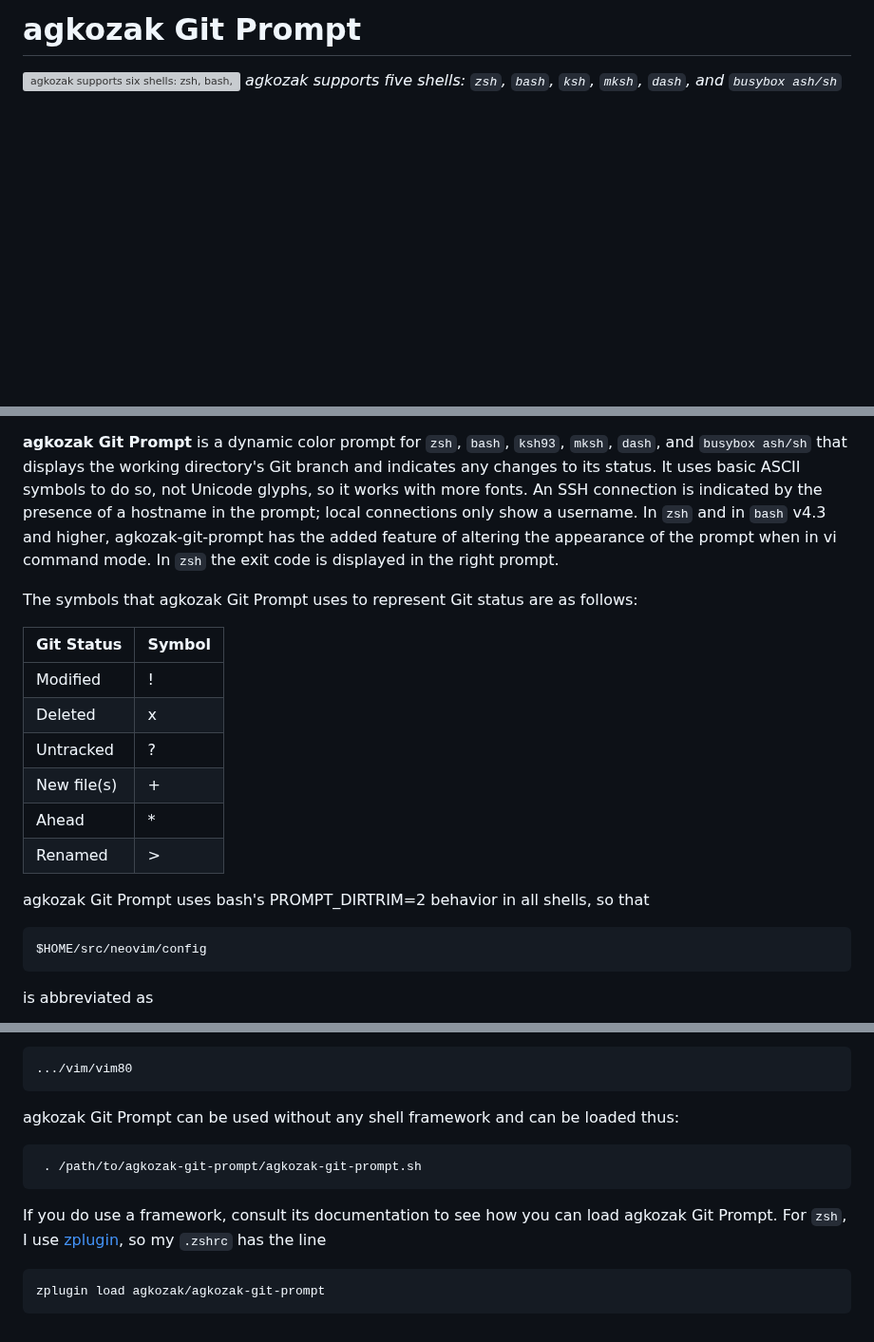
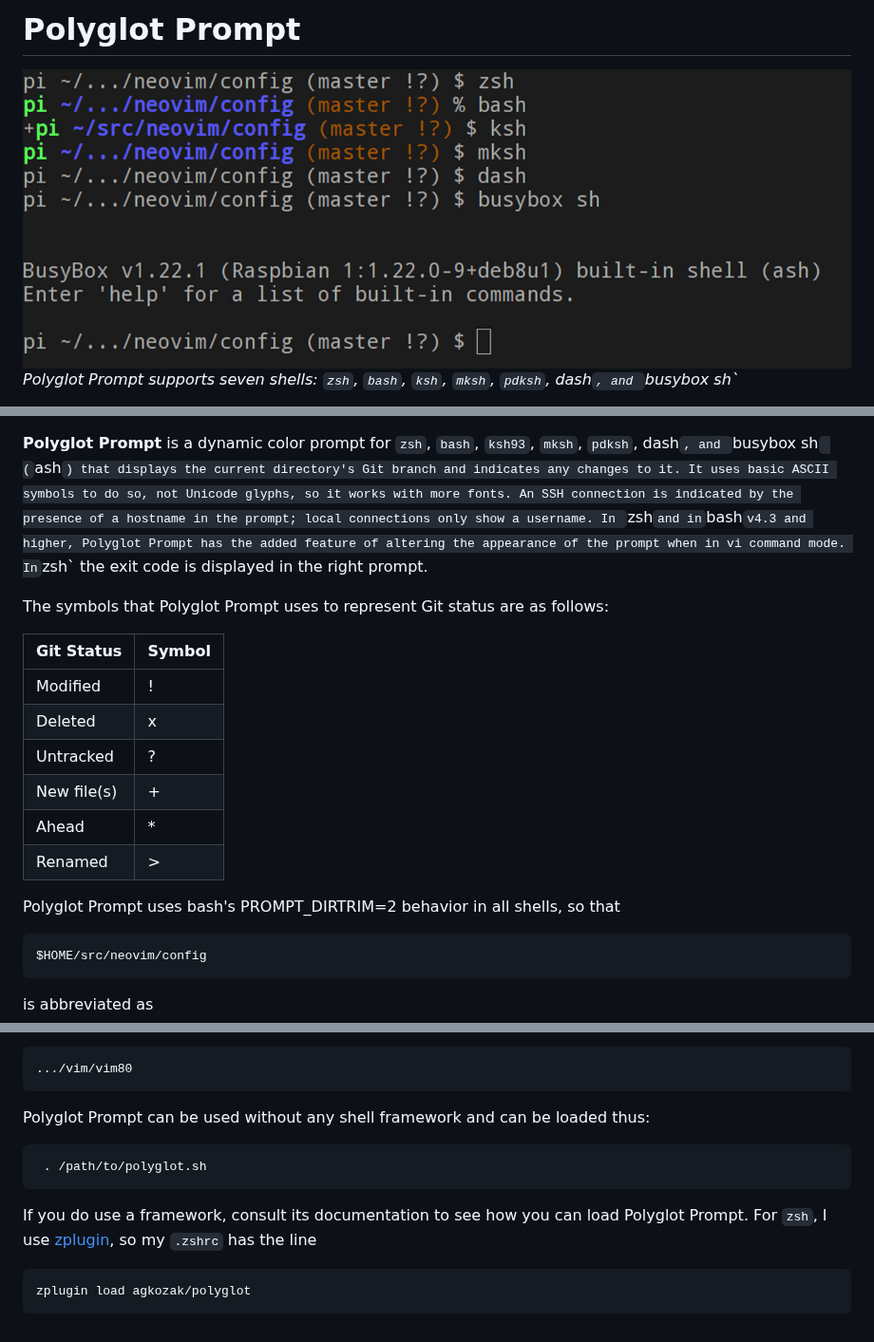
Before and after one commit to agkozak/polyglot, a Markdown page: README.md, 3 parts joined by grey strips. Shown at 95% size. Rendered like a GitHub page; blank space fills up the shorter version; grey boxes are pictures that could not be loaded.

Commit message:
Renamed project to Polyglot Prompt

```diff
--- a/README.md
+++ b/README.md
@@ -1,4 +1,4 @@
-# agkozak Git Prompt
-![agkozak supports six shells: zsh, bash, ksh93, mksh, dash, and busybox ash/sh](https://github.com/agkozak/agkozak-git-prompt/raw/master/img/agkozak-git-prompt.jpg)
-*agkozak supports five shells: `zsh`, `bash`, `ksh`, `mksh`, `dash`, and `busybox ash/sh`*
+# Polyglot Prompt
+![Polyglot Prompt supports seven shells: zsh, bash, ksh93, mksh, pdksh, dash, and busybox ash/sh](https://github.com/agkozak/polyglot/raw/master/img/polyglot-prompt.jpg)
+*Polyglot Prompt supports seven shells: `zsh`, `bash`, `ksh`, `mksh`, `pdksh`, dash`, and `busybox sh`*
 
@@ -6,8 +6,8 @@
 *In `zsh` and in `bash` v4.3 and higher the prompt alters in appearance when the line editor is in `vi` command mode. In `zsh` the exit status is displayed in the right prompt.*
 
-**agkozak Git Prompt** is a dynamic color prompt for `zsh`, `bash`, `ksh93`, `mksh`, `dash`, and `busybox ash/sh` that displays the working directory's Git branch and indicates any changes to its status. It uses basic ASCII symbols to do so, not Unicode glyphs, so it works with more fonts. An SSH connection is indicated by the presence of a hostname in the prompt; local connections only show a username. In `zsh` and in `bash` v4.3 and higher, agkozak-git-prompt has the added feature of altering the appearance of the prompt when in vi command mode. In `zsh` the exit code is displayed in the right prompt.
+**Polyglot Prompt** is a dynamic color prompt for `zsh`, `bash`, `ksh93`, `mksh`, `pdksh`, dash`, and `busybox sh` (`ash`) that displays the current directory's Git branch and indicates any changes to it. It uses basic ASCII symbols to do so, not Unicode glyphs, so it works with more fonts. An SSH connection is indicated by the presence of a hostname in the prompt; local connections only show a username. In `zsh` and in `bash` v4.3 and higher, Polyglot Prompt has the added feature of altering the appearance of the prompt when in vi command mode. In `zsh` the exit code is displayed in the right prompt.
 
-The symbols that agkozak Git Prompt uses to represent Git status are as follows:
+The symbols that Polyglot Prompt uses to represent Git status are as follows:
 
 Git Status | Symbol
 --- | ---
@@ -18,7 +18,7 @@ New file(s) | +
 Ahead | \*
 Renamed | >
 
-agkozak Git Prompt uses bash's PROMPT_DIRTRIM=2 behavior in all shells, so that
+Polyglot Prompt uses bash's PROMPT_DIRTRIM=2 behavior in all shells, so that
 
 	$HOME/src/neovim/config
 
@@ -34,10 +34,10 @@ is shortened to
 
 	.../vim/vim80
 
-agkozak Git Prompt can be used without any shell framework and can be loaded thus:
+Polyglot Prompt can be used without any shell framework and can be loaded thus:
 
-     . /path/to/agkozak-git-prompt/agkozak-git-prompt.sh
+     . /path/to/polyglot.sh
 
-If you do use a framework, consult its documentation to see how you can load agkozak Git Prompt. For `zsh`, I use [zplugin](https://github.com/zdharma/zplugin), so my `.zshrc` has the line
+If you do use a framework, consult its documentation to see how you can load Polyglot Prompt. For `zsh`, I use [zplugin](https://github.com/zdharma/zplugin), so my `.zshrc` has the line
 
-    zplugin load agkozak/agkozak-git-prompt
+    zplugin load agkozak/polyglot
```
Also changed, not shown: other parts of README.md (+1 -1 lines), img/polyglot-prompt.jpg (renamed from img/agkozak-git-prompt.jpg), 4 other files.
